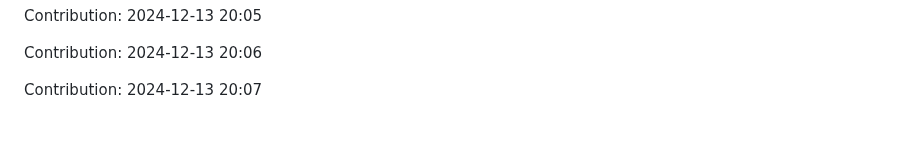
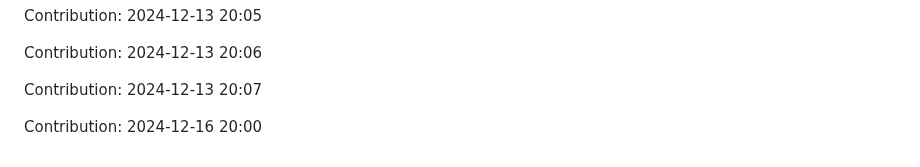
Before and after one commit to enbtram/Fitness-App, a Markdown page: README.md, the part around the change. Rendered like a GitHub page; blank space fills up the shorter version.

Commit message:
"Contribution: 2024-12-16 20:00"

```diff
--- a/README.md
+++ b/README.md
@@ -527,3 +527,5 @@ Contribution: 2024-12-13 20:05
 Contribution: 2024-12-13 20:06
 
 Contribution: 2024-12-13 20:07
+
+Contribution: 2024-12-16 20:00
```
